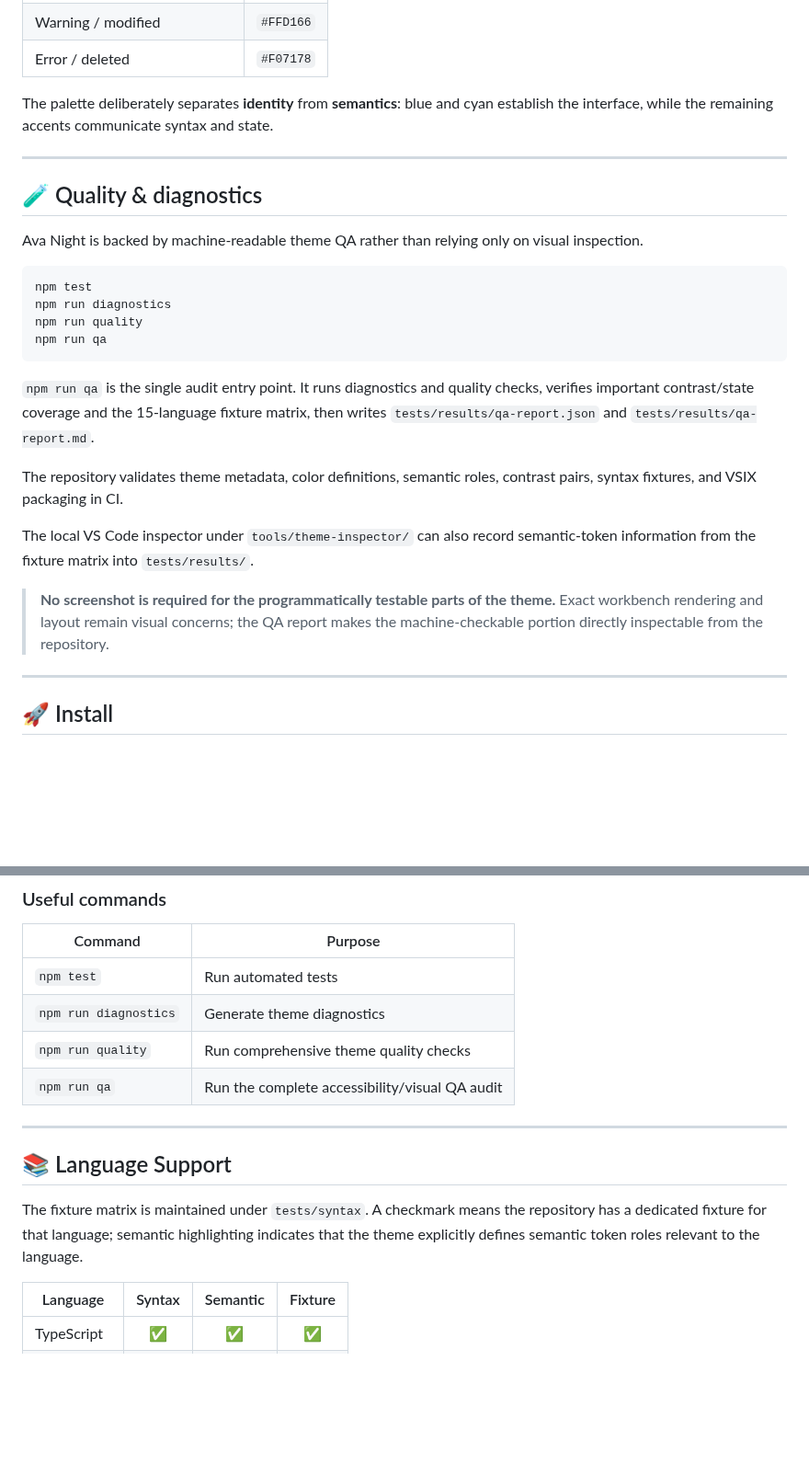
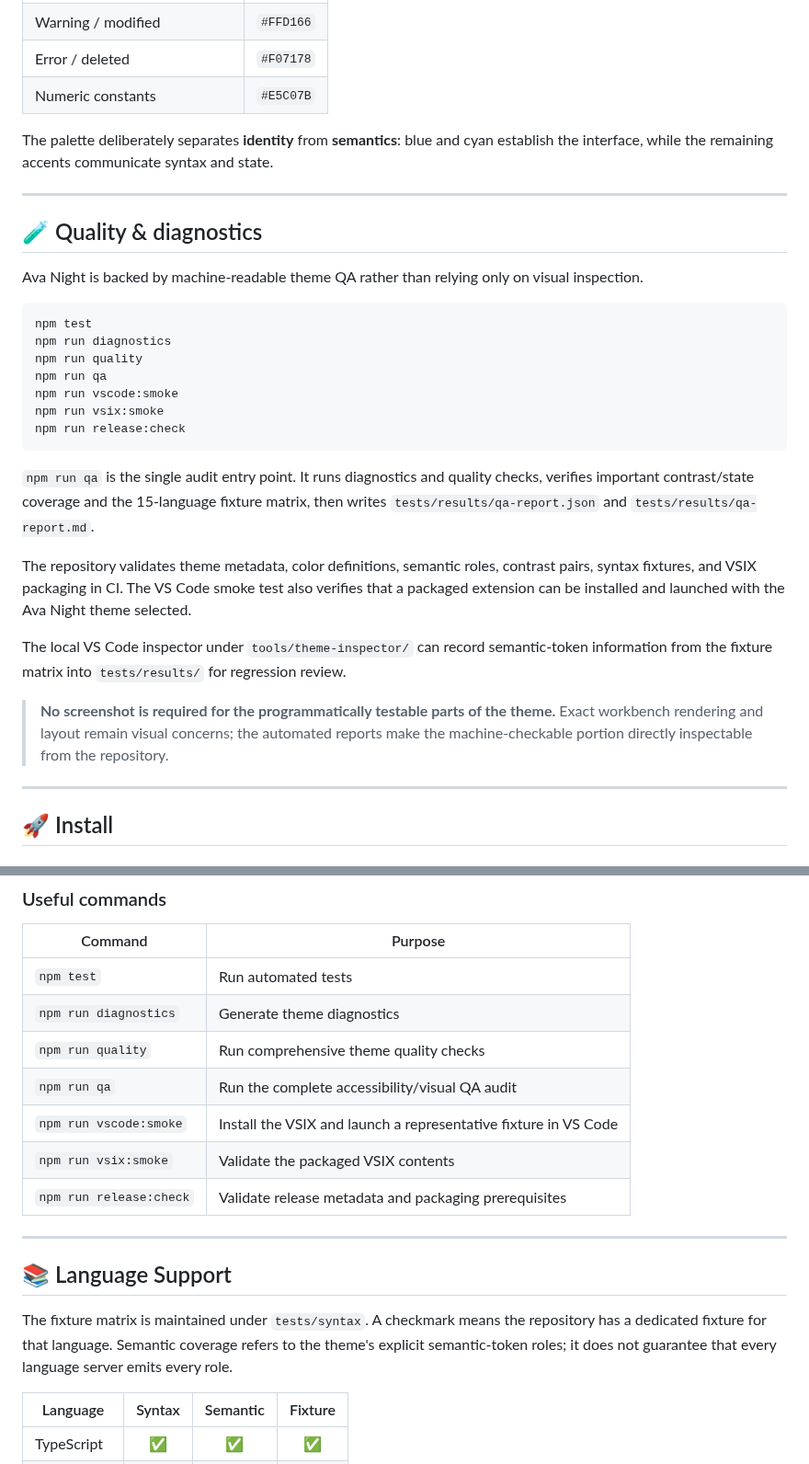
Before and after one commit to Ava-91/ava-night, a Markdown page: README.md, 2 parts joined by grey strips. Shown at 92% size. Drawn GitHub-style; blank space fills up the shorter version.

Commit message:
docs: align README with current QA and palette behavior

````diff
--- a/README.md
+++ b/README.md
@@ -66,6 +66,7 @@ Ava Night is for developers who prefer **calm over clutter**. Its visual identit
 | Success / added | `#98C379` |
 | Warning / modified | `#FFD166` |
 | Error / deleted | `#F07178` |
+| Numeric constants | `#E5C07B` |
 
 The palette deliberately separates **identity** from **semantics**: blue and cyan establish the interface, while the remaining accents communicate syntax and state.
 
@@ -80,15 +81,18 @@ npm test
 npm run diagnostics
 npm run quality
 npm run qa
+npm run vscode:smoke
+npm run vsix:smoke
+npm run release:check
 ```
 
 `npm run qa` is the single audit entry point. It runs diagnostics and quality checks, verifies important contrast/state coverage and the 15-language fixture matrix, then writes `tests/results/qa-report.json` and `tests/results/qa-report.md`.
 
-The repository validates theme metadata, color definitions, semantic roles, contrast pairs, syntax fixtures, and VSIX packaging in CI.
+The repository validates theme metadata, color definitions, semantic roles, contrast pairs, syntax fixtures, and VSIX packaging in CI. The VS Code smoke test also verifies that a packaged extension can be installed and launched with the Ava Night theme selected.
 
-The local VS Code inspector under `tools/theme-inspector/` can also record semantic-token information from the fixture matrix into `tests/results/`.
+The local VS Code inspector under `tools/theme-inspector/` can record semantic-token information from the fixture matrix into `tests/results/` for regression review.
 
-> **No screenshot is required for the programmatically testable parts of the theme.** Exact workbench rendering and layout remain visual concerns; the QA report makes the machine-checkable portion directly inspectable from the repository.
+> **No screenshot is required for the programmatically testable parts of the theme.** Exact workbench rendering and layout remain visual concerns; the automated reports make the machine-checkable portion directly inspectable from the repository.
 
 ---
 
@@ -128,12 +132,15 @@ Press **F5** in Visual Studio Code to launch an Extension Development Host.
 | `npm run diagnostics` | Generate theme diagnostics |
 | `npm run quality` | Run comprehensive theme quality checks |
 | `npm run qa` | Run the complete accessibility/visual QA audit |
+| `npm run vscode:smoke` | Install the VSIX and launch a representative fixture in VS Code |
+| `npm run vsix:smoke` | Validate the packaged VSIX contents |
+| `npm run release:check` | Validate release metadata and packaging prerequisites |
 
 ---
 
 ## 📚 Language Support
 
-The fixture matrix is maintained under `tests/syntax`. A checkmark means the repository has a dedicated fixture for that language; semantic highlighting indicates that the theme explicitly defines semantic token roles relevant to the language.
+The fixture matrix is maintained under `tests/syntax`. A checkmark means the repository has a dedicated fixture for that language. Semantic coverage refers to the theme's explicit semantic-token roles; it does not guarantee that every language server emits every role.
 
 | Language        | Syntax   | Semantic  | Fixture |
 | --------------- | :------: | :-------: | :-----: |
````
Also changed, not shown: other parts of README.md (+4 -4 lines).
